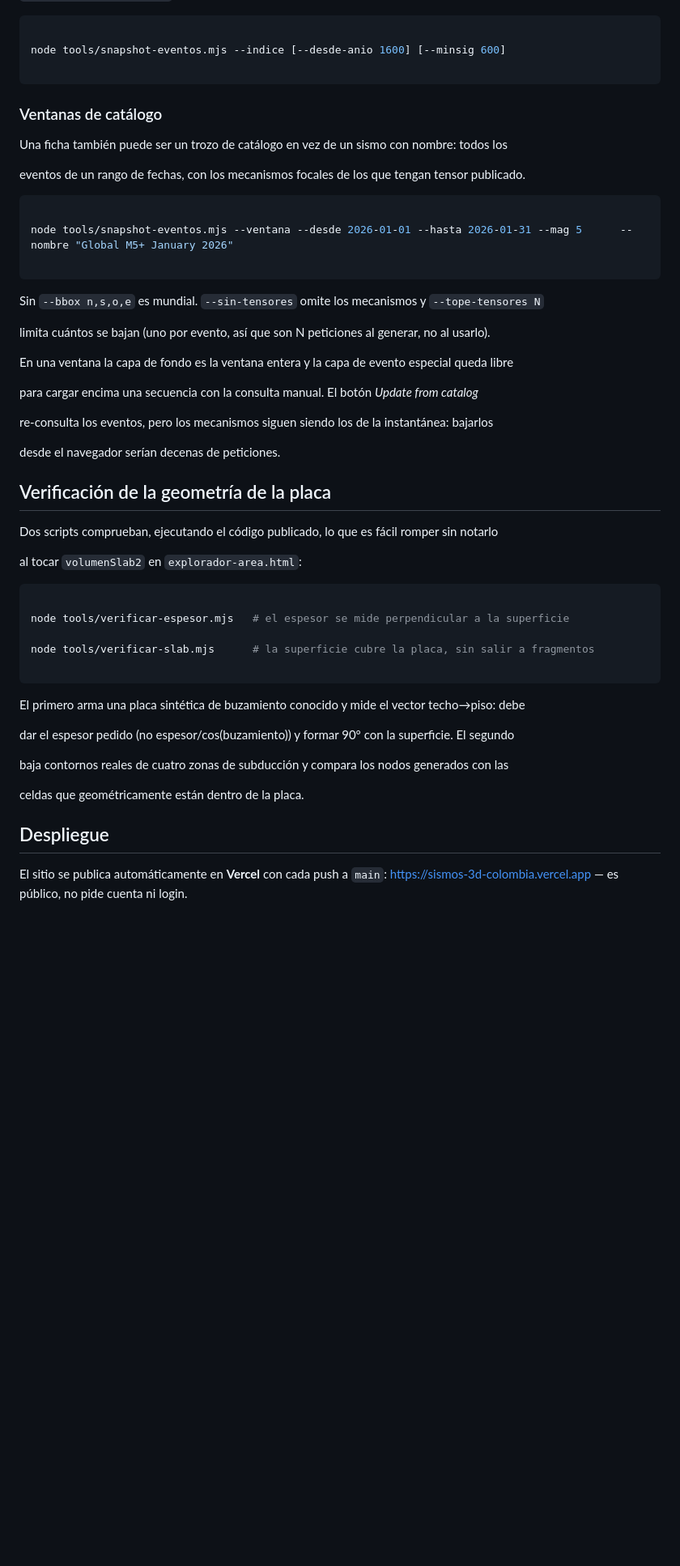
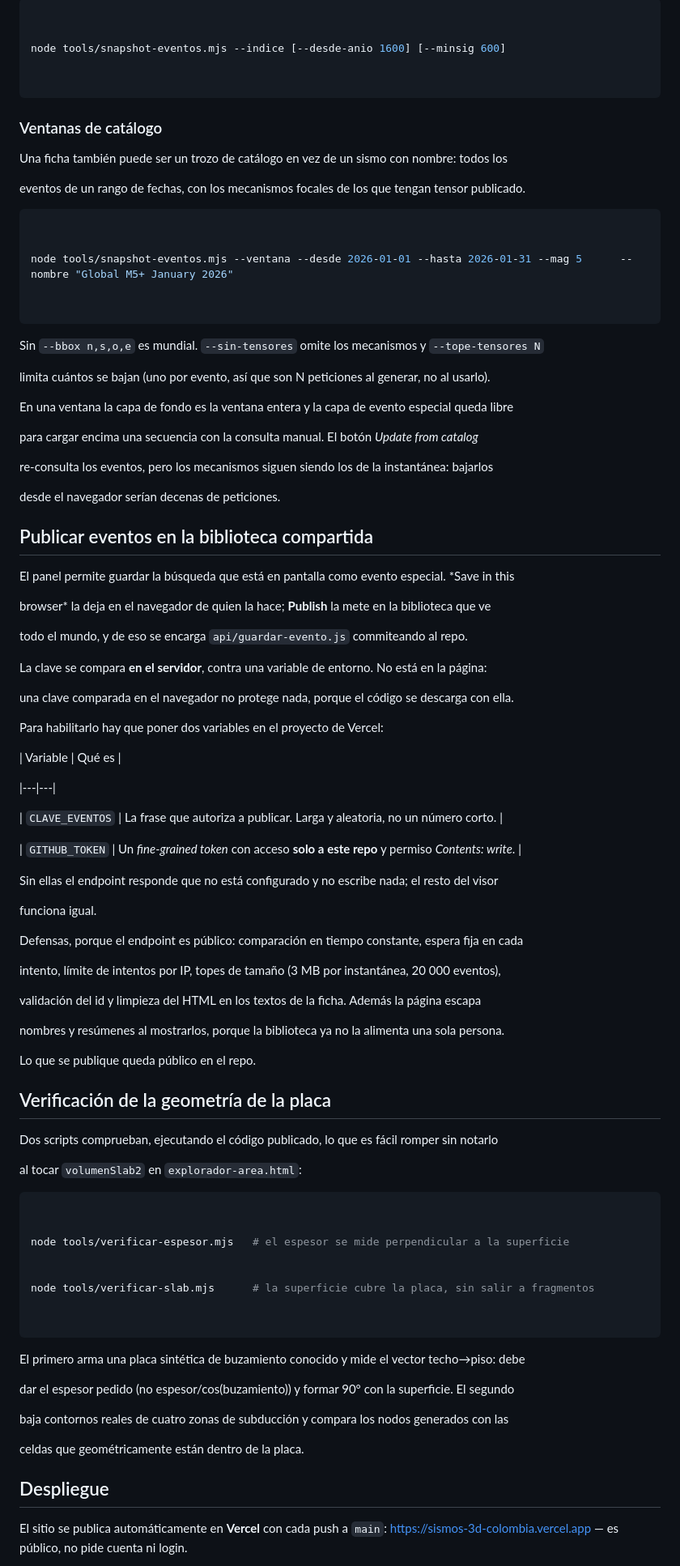
Before and after one commit to jduquetr/sismos-3d-colombia, a Markdown page: README.md, the part around one of its changes. Shown at 81% size. Drawn GitHub-style; blank space fills up the shorter version.

Commit message:
README: how publishing to the shared library is secured
Co-Authored-By: Claude Opus 5 <noreply@anthropic.com>

````diff
--- a/README.md
+++ b/README.md
@@ -221,8 +333,12 @@ instantánea es el catálogo completo (9292 eventos desde 1615, partido por déc
 ```bash
+
 
 node tools/snapshot-eventos.mjs --indice [--desde-anio 1600] [--minsig 600]
 
+
 ```
+
+
 
 
 
@@ -230,33 +346,102 @@ node tools/snapshot-eventos.mjs --indice [--desde-anio 1600] [--minsig 600]
 
 
 
+
+
 Una ficha también puede ser un trozo de catálogo en vez de un sismo con nombre: todos los
+
 
 eventos de un rango de fechas, con los mecanismos focales de los que tengan tensor publicado.
 
 
 
+
+
 ```bash
 
+
 node tools/snapshot-eventos.mjs --ventana --desde 2026-01-01 --hasta 2026-01-31 --mag 5      --nombre "Global M5+ January 2026"
+
 
 ```
 
 
 
+
+
 Sin `--bbox n,s,o,e` es mundial. `--sin-tensores` omite los mecanismos y `--tope-tensores N`
+
 
 limita cuántos se bajan (uno por evento, así que son N peticiones al generar, no al usarlo).
 
 
 
+
+
 En una ventana la capa de fondo es la ventana entera y la capa de evento especial queda libre
+
 
 para cargar encima una secuencia con la consulta manual. El botón *Update from catalog*
 
+
 re-consulta los eventos, pero los mecanismos siguen siendo los de la instantánea: bajarlos
 
+
 desde el navegador serían decenas de peticiones.
+
+
+
+
+
+## Publicar eventos en la biblioteca compartida
+
+
+
+El panel permite guardar la búsqueda que está en pantalla como evento especial. *Save in this
+
+browser* la deja en el navegador de quien la hace; **Publish** la mete en la biblioteca que ve
+
+todo el mundo, y de eso se encarga `api/guardar-evento.js` commiteando al repo.
+
+
+
+La clave se compara **en el servidor**, contra una variable de entorno. No está en la página:
+
+una clave comparada en el navegador no protege nada, porque el código se descarga con ella.
+
+
+
+Para habilitarlo hay que poner dos variables en el proyecto de Vercel:
+
+
+
+| Variable | Qué es |
+
+|---|---|
+
+| `CLAVE_EVENTOS` | La frase que autoriza a publicar. Larga y aleatoria, no un número corto. |
+
+| `GITHUB_TOKEN` | Un *fine-grained token* con acceso **solo a este repo** y permiso *Contents: write*. |
+
+
+
+Sin ellas el endpoint responde que no está configurado y no escribe nada; el resto del visor
+
+funciona igual.
+
+
+
+Defensas, porque el endpoint es público: comparación en tiempo constante, espera fija en cada
+
+intento, límite de intentos por IP, topes de tamaño (3 MB por instantánea, 20 000 eventos),
+
+validación del id y limpieza del HTML en los textos de la ficha. Además la página escapa
+
+nombres y resúmenes al mostrarlos, porque la biblioteca ya no la alimenta una sola persona.
+
+
+
+Lo que se publique queda público en el repo.
 
 
 
@@ -264,29 +449,44 @@ desde el navegador serían decenas de peticiones.
 
 
 
+
+
 Dos scripts comprueban, ejecutando el código publicado, lo que es fácil romper sin notarlo
+
 
 al tocar `volumenSlab2` en `explorador-area.html`:
 
 
 
+
+
 ```bash
+
 
 node tools/verificar-espesor.mjs   # el espesor se mide perpendicular a la superficie
 
+
 node tools/verificar-slab.mjs      # la superficie cubre la placa, sin salir a fragmentos
+
 
 ```
 
 
 
+
+
 El primero arma una placa sintética de buzamiento conocido y mide el vector techo→piso: debe
+
 
 dar el espesor pedido (no espesor/cos(buzamiento)) y formar 90° con la superficie. El segundo
 
+
 baja contornos reales de cuatro zonas de subducción y compara los nodos generados con las
 
+
 celdas que geométricamente están dentro de la placa.
+
+
 
 
 
@@ -294,4 +494,6 @@ celdas que geométricamente están dentro de la placa.
 
 
 
+
+
 El sitio se publica automáticamente en **Vercel** con cada push a `main`: https://sismos-3d-colombia.vercel.app — es público, no pide cuenta ni login.
````
Also changed, not shown: other parts of README.md (+131 -0 lines).
